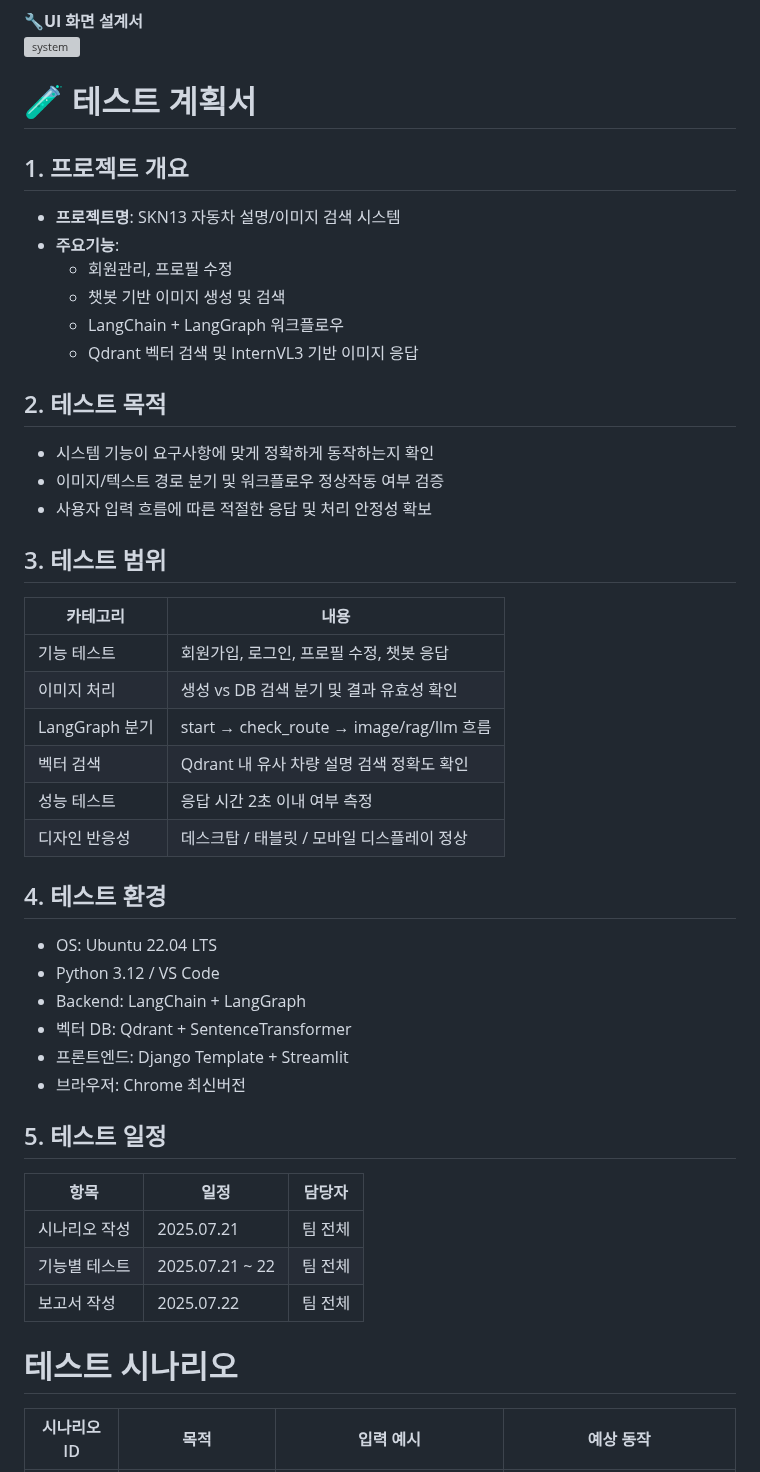
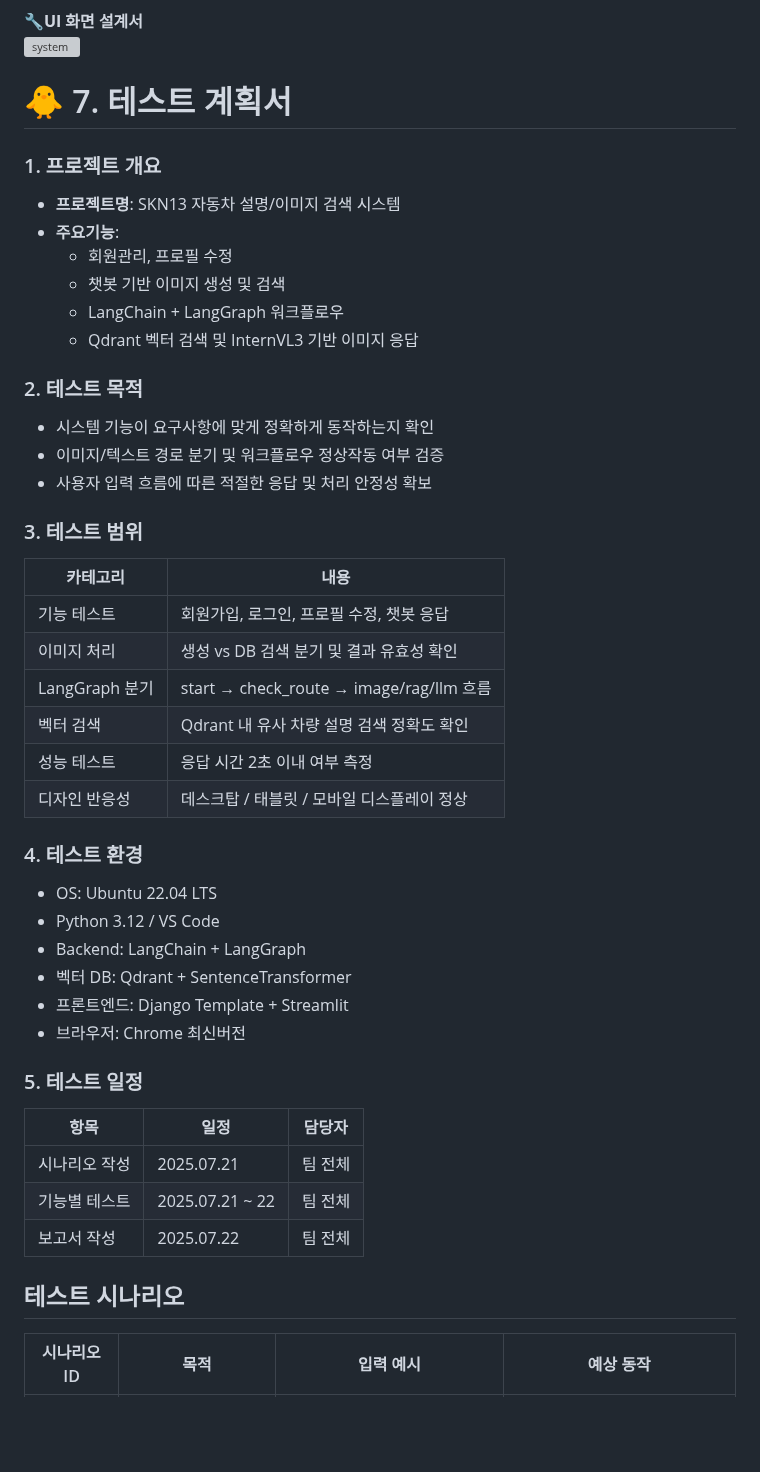
Before and after one commit to SKNETWORKS-FAMILY-AICAMP/SKN13-4th-3Team, a Markdown page: README.md, the part around one of its changes. GitHub-like rendering; blank space fills up the shorter version; grey boxes are pictures that could not be loaded.

```diff
--- a/README.md
+++ b/README.md
@@ -203,9 +203,9 @@
  🔧**UI 화면 설계서**<br>
 <img src="https://github.com/user-attachments/assets/7b1b2875-0c88-46c7-8d45-4eb2fab2391d" width="800" alt="system"> <br>
 
-# 🧪 테스트 계획서
+# 🐥 7. 테스트 계획서
 
-## 1. 프로젝트 개요
+### 1. 프로젝트 개요
 
 - **프로젝트명**: SKN13 자동차 설명/이미지 검색 시스템
 - **주요기능**:
@@ -214,13 +214,13 @@
   - LangChain + LangGraph 워크플로우
   - Qdrant 벡터 검색 및 InternVL3 기반 이미지 응답
 
-## 2. 테스트 목적
+### 2. 테스트 목적
 
 - 시스템 기능이 요구사항에 맞게 정확하게 동작하는지 확인
 - 이미지/텍스트 경로 분기 및 워크플로우 정상작동 여부 검증
 - 사용자 입력 흐름에 따른 적절한 응답 및 처리 안정성 확보
 
-## 3. 테스트 범위
+### 3. 테스트 범위
 
 | 카테고리       | 내용                                  |
 |----------------|---------------------------------------|
@@ -231,7 +231,7 @@
 | 성능 테스트    | 응답 시간 2초 이내 여부 측정           |
 | 디자인 반응성  | 데스크탑 / 태블릿 / 모바일 디스플레이 정상 |
 
-## 4. 테스트 환경
+### 4. 테스트 환경
 
 - OS: Ubuntu 22.04 LTS
 - Python 3.12 / VS Code
@@ -240,7 +240,7 @@
 - 프론트엔드: Django Template + Streamlit
 - 브라우저: Chrome 최신버전
 
-## 5. 테스트 일정
+### 5. 테스트 일정
 
 | 항목         | 일정            | 담당자 |
 |--------------|-----------------|--------|
@@ -250,7 +250,7 @@
 
 
 
-# 테스트 시나리오
+## 테스트 시나리오
 
 | 시나리오 ID | 목적                   | 입력 예시                           | 예상 동작                               |
 |-------------|------------------------|--------------------------------------|------------------------------------------|
```
Also changed, not shown: other parts of README.md (+12 -12 lines).
